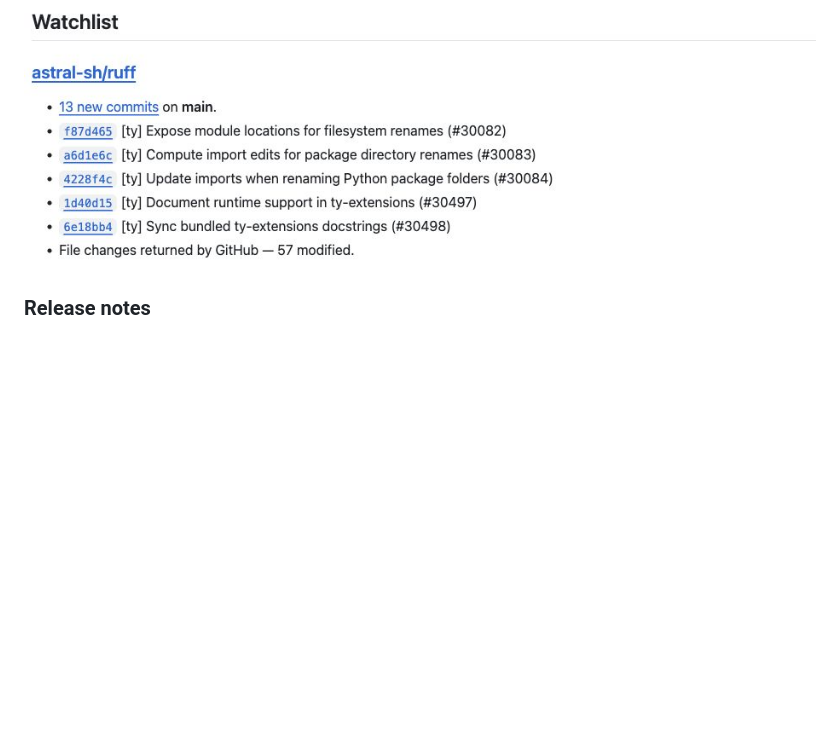
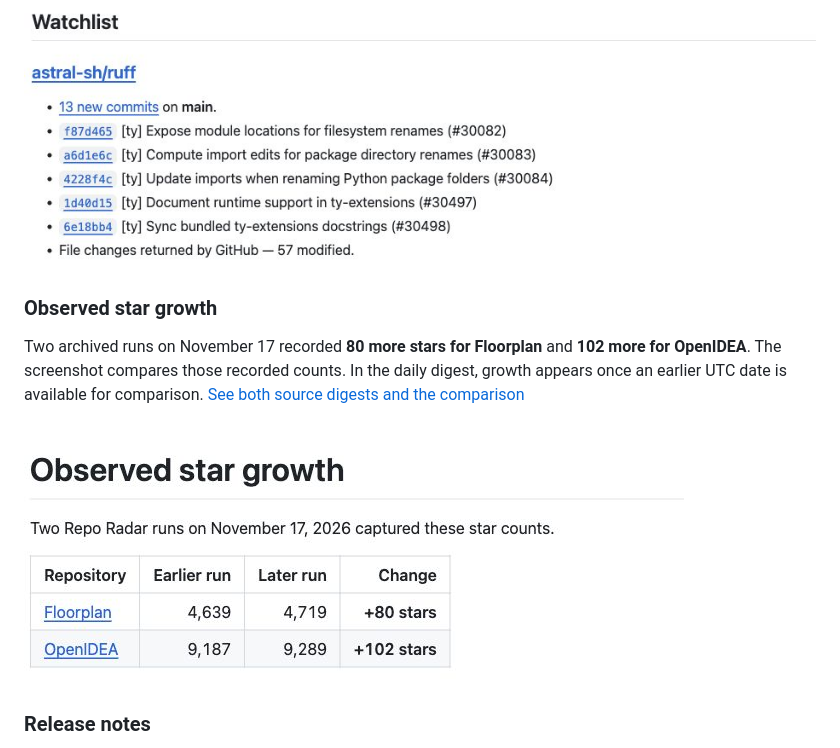
Before and after one commit to OmElMon/Repo-Radar, a Markdown page: README.md, the part around the change. Rendered like a GitHub page; pictures changed too: docs/images/star-growth-screenshot.jpg (added); blank space fills up the shorter version.

Commit message:
Add verified star growth screenshot to README

```diff
--- a/README.md
+++ b/README.md
@@ -30,6 +30,12 @@ This excerpt from the November 17, 2026 run shows one discovery and one watchlis
 > - File changes returned by GitHub — 57 modified.
 
 [![Watchlist screenshot from the November 17 digest showing 13 new Ruff commits, five linked commit titles, and 57 modified files](docs/images/watchlist-screenshot.jpg)](https://github.com/OmElMon/Repo-Radar/blob/digests/archive/2026-11-17/44160671138-1.md#watchlist)
+
+### Observed star growth
+
+Two archived runs on November 17 recorded **80 more stars for Floorplan** and **102 more for OpenIDEA**. The screenshot compares those recorded counts. In the daily digest, growth appears once an earlier UTC date is available for comparison. [See both source digests and the comparison](docs/examples/star-growth.md)
+
+[![Comparison of two November 17 digest runs showing Floorplan gaining 80 stars and OpenIDEA gaining 102 stars](docs/images/star-growth-screenshot.jpg)](docs/examples/star-growth.md)
 
 ### Release notes
 
```
